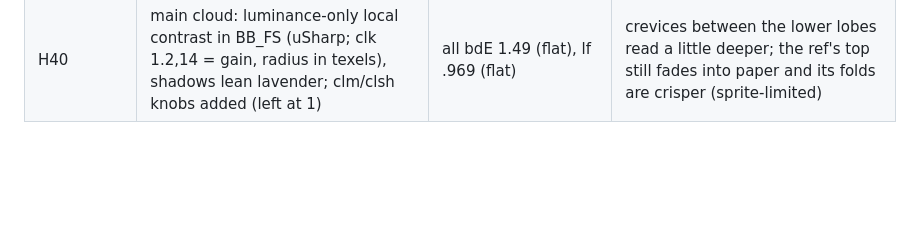
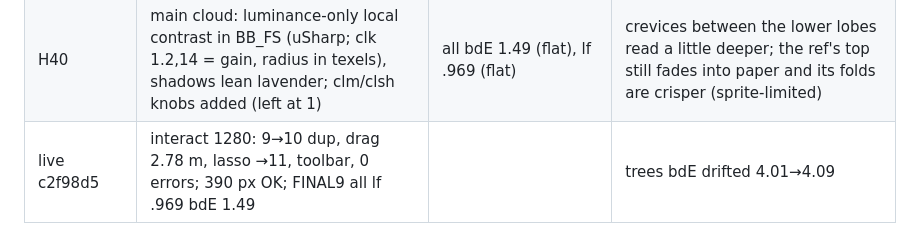
Before and after one commit to BreakDimbo/sheep-grazing-playground, a Markdown page: docs/progress.md, the part around the change. GitHub-like rendering; blank space fills up the shorter version.

Commit message:
live test row c2f98d5

```diff
--- a/docs/progress.md
+++ b/docs/progress.md
@@ -64,3 +64,4 @@ lime .979/2.24, wheat .987/0.75, river .931/4.70, path .957/2.63, hedges .903/4.
 | H38 | sheep: plum head (shd 2.6,.8,4 on dark pixels), lavender wool mid-tones (smd .9,.87,1.06), shadow rig offset in world (sso .45,-1.1) so the shadow falls right of the head | sheep lf .900→.907, bdE 4.68→4.36; all bdE 1.59→1.51 | head now dark plum; shadow sits to the right like the ref; wool still a touch pinker than ref |
 | H39 | edge blocks: found the dark block outlines were black RGB under alpha-0 texels (canvas stores premultiplied), so discarded texels now keep alpha 60 (pza, still below alphaTest) and their paper RGB; blocks 1.5× bigger (fb 3) and denser (pw 1.1) | edge lf .969→.968, bdE 2.03→1.86; all bdE 1.51→1.49 | blocks now read as pale lime clumps like the ref instead of dark-rimmed dots |
 | H40 | main cloud: luminance-only local contrast in BB_FS (uSharp; clk 1.2,14 = gain, radius in texels), shadows lean lavender; clm/clsh knobs added (left at 1) | all bdE 1.49 (flat), lf .969 (flat) | crevices between the lower lobes read a little deeper; the ref's top still fades into paper and its folds are crisper (sprite-limited) |
+| live c2f98d5 | interact 1280: 9→10 dup, drag 2.78 m, lasso →11, toolbar, 0 errors; 390 px OK; FINAL9 all lf .969 bdE 1.49 | | trees bdE drifted 4.01→4.09 |
```
